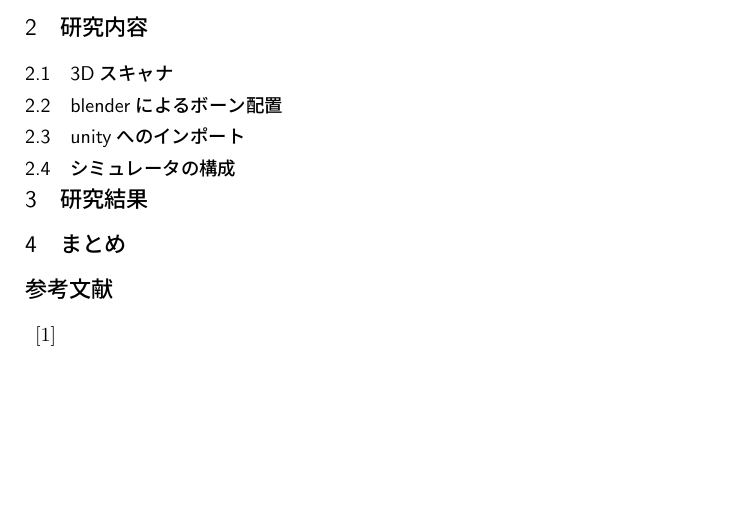
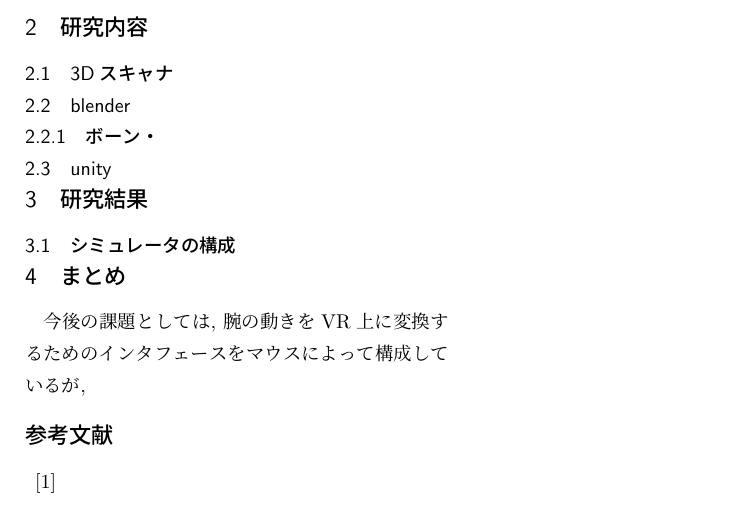
Before and after one commit to wktyy/intermediate, a LaTeX document (intermediate.tex): part of the page, cut so that both start at the same text. Compiled offline with pLaTeX and dvipdfmx.

Commit message:
2023/8/23

```diff
--- a/intermediate.tex
+++ b/intermediate.tex
@@ -41,14 +41,15 @@
 
 	\section{研究内容}
 		\subsection{3Dスキャナ}
-		\subsection{blenderによるボーン配置}
-		\subsection{unityへのインポート}
-		\subsection{シミュレータの構成}
+		\subsection{blender}
+		\subsubsection{ボーン・}
+		\subsection{unity}
+
 
 \section{研究結果}
-
+	\subsection{シミュレータの構成}
 \section{まとめ}
-
+	今後の課題としては, 腕の動きをVR上に変換するためのインタフェースをマウスによって構成しているが,
 
 \begin{thebibliography}{99}
 \bibitem{ref:}
```
